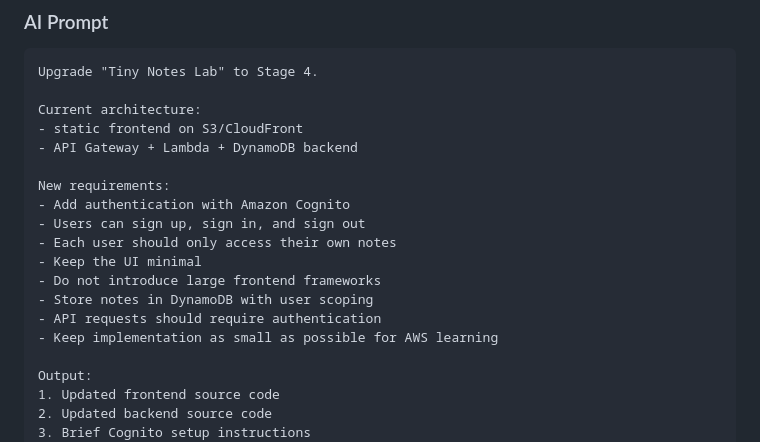
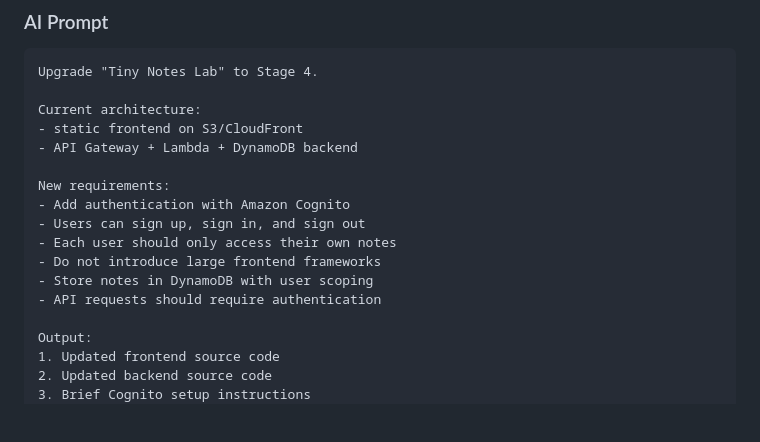
Before and after one commit to nahidacm/aws-practice-lab, a Markdown page: roadmap.md, the part around the change. Drawn GitHub-style; blank space fills up the shorter version.

Commit message:
modified roadmap a bit

```diff
--- a/roadmap.md
+++ b/roadmap.md
@@ -273,11 +273,9 @@ New requirements:
 - Add authentication with Amazon Cognito
 - Users can sign up, sign in, and sign out
 - Each user should only access their own notes
-- Keep the UI minimal
 - Do not introduce large frontend frameworks
 - Store notes in DynamoDB with user scoping
 - API requests should require authentication
-- Keep implementation as small as possible for AWS learning
 
 Output:
 1. Updated frontend source code
```
